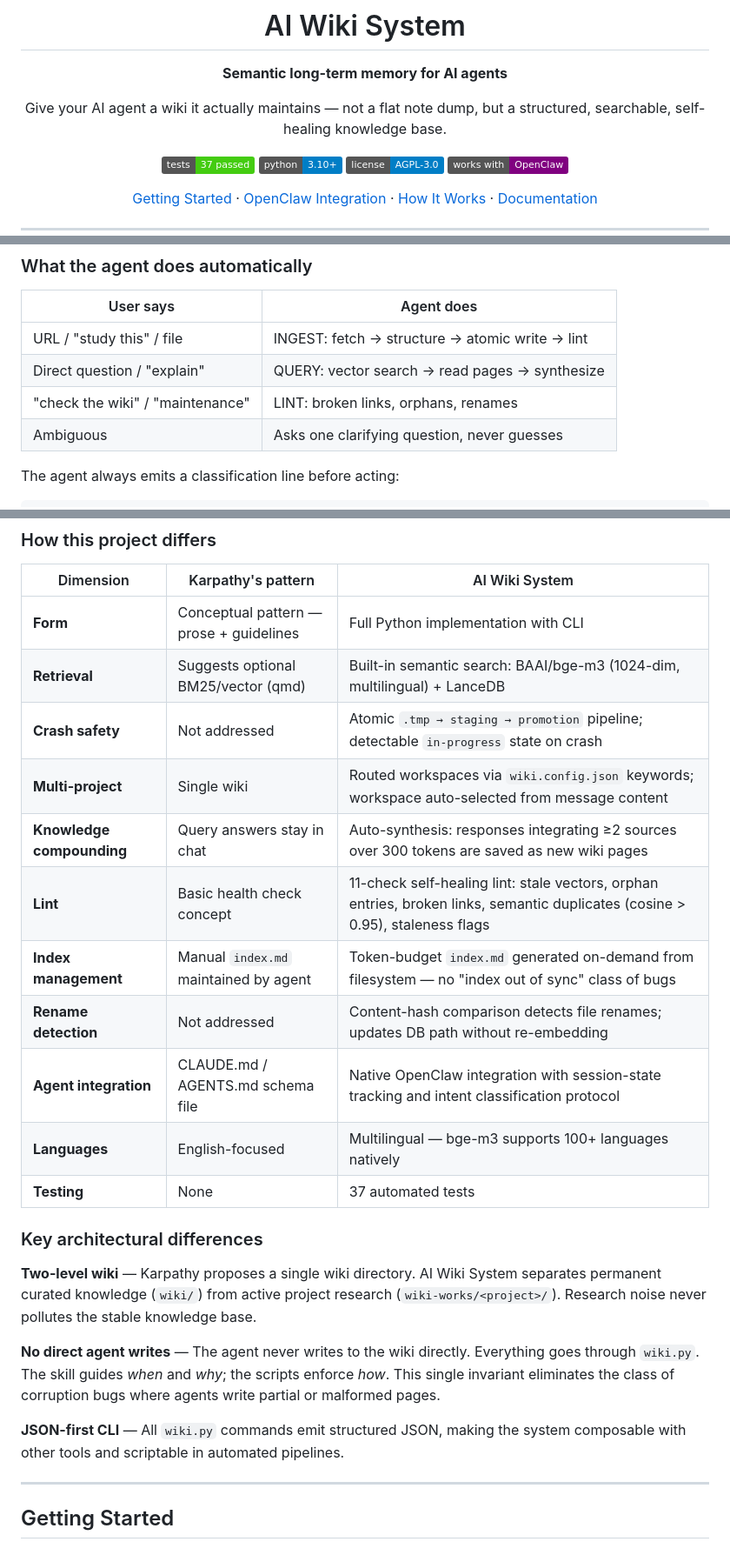
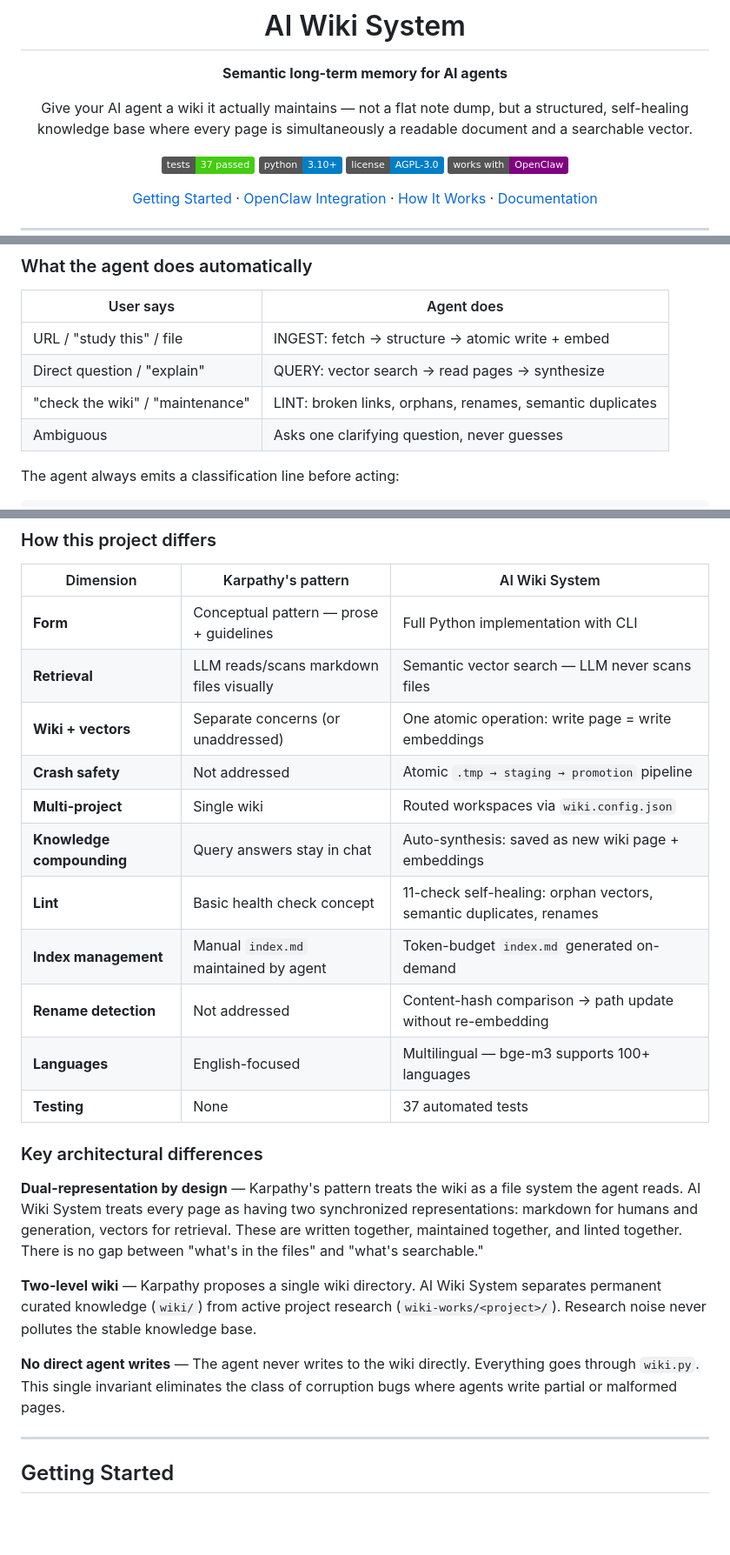
Before and after one commit to giovannifrontera/ai-longterm-wiki-memory, a Markdown page: README.md, 3 parts joined by grey strips. Shown at 87% size. Drawn GitHub-style; badges without logos; blank space fills up the shorter version.

```diff
--- a/README.md
+++ b/README.md
@@ -4,7 +4,7 @@
 
 **Semantic long-term memory for AI agents**
 
-Give your AI agent a wiki it actually maintains — not a flat note dump, but a structured, searchable, self-healing knowledge base.
+Give your AI agent a wiki it actually maintains — not a flat note dump, but a structured, self-healing knowledge base where every page is simultaneously a readable document and a searchable vector.
 
 [![Tests](https://img.shields.io/badge/tests-37%20passed-brightgreen)](tests/)
 [![Python](https://img.shields.io/badge/python-3.10%2B-blue)](https://www.python.org/)
@@ -153,9 +186,9 @@ py scripts/wiki.py rebuild --workspace /path/to/your/workspace
 
 | User says | Agent does |
 |-----------|-----------|
-| URL / "study this" / file | INGEST: fetch → structure → atomic write → lint |
+| URL / "study this" / file | INGEST: fetch → structure → atomic write + embed |
 | Direct question / "explain" | QUERY: vector search → read pages → synthesize |
-| "check the wiki" / "maintenance" | LINT: broken links, orphans, renames |
+| "check the wiki" / "maintenance" | LINT: broken links, orphans, renames, semantic duplicates |
 | Ambiguous | Asks one clarifying question, never guesses |
 
 The agent always emits a classification line before acting:
@@ -188,24 +219,24 @@ Karpathy's core insight: instead of re-deriving knowledge on every query (classi
 | Dimension | Karpathy's pattern | AI Wiki System |
 |-----------|-------------------|----------------|
 | **Form** | Conceptual pattern — prose + guidelines | Full Python implementation with CLI |
-| **Retrieval** | Suggests optional BM25/vector (qmd) | Built-in semantic search: BAAI/bge-m3 (1024-dim, multilingual) + LanceDB |
-| **Crash safety** | Not addressed | Atomic `.tmp → staging → promotion` pipeline; detectable `in-progress` state on crash |
-| **Multi-project** | Single wiki | Routed workspaces via `wiki.config.json` keywords; workspace auto-selected from message content |
-| **Knowledge compounding** | Query answers stay in chat | Auto-synthesis: responses integrating ≥2 sources over 300 tokens are saved as new wiki pages |
-| **Lint** | Basic health check concept | 11-check self-healing lint: stale vectors, orphan entries, broken links, semantic duplicates (cosine > 0.95), staleness flags |
-| **Index management** | Manual `index.md` maintained by agent | Token-budget `index.md` generated on-demand from filesystem — no "index out of sync" class of bugs |
-| **Rename detection** | Not addressed | Content-hash comparison detects file renames; updates DB path without re-embedding |
-| **Agent integration** | CLAUDE.md / AGENTS.md schema file | Native OpenClaw integration with session-state tracking and intent classification protocol |
-| **Languages** | English-focused | Multilingual — bge-m3 supports 100+ languages natively |
+| **Retrieval** | LLM reads/scans markdown files visually | Semantic vector search — LLM never scans files |
+| **Wiki + vectors** | Separate concerns (or unaddressed) | One atomic operation: write page = write embeddings |
+| **Crash safety** | Not addressed | Atomic `.tmp → staging → promotion` pipeline |
+| **Multi-project** | Single wiki | Routed workspaces via `wiki.config.json` |
+| **Knowledge compounding** | Query answers stay in chat | Auto-synthesis: saved as new wiki page + embeddings |
+| **Lint** | Basic health check concept | 11-check self-healing: orphan vectors, semantic duplicates, renames |
+| **Index management** | Manual `index.md` maintained by agent | Token-budget `index.md` generated on-demand |
+| **Rename detection** | Not addressed | Content-hash comparison → path update without re-embedding |
+| **Languages** | English-focused | Multilingual — bge-m3 supports 100+ languages |
 | **Testing** | None | 37 automated tests |
 
 ### Key architectural differences
 
+**Dual-representation by design** — Karpathy's pattern treats the wiki as a file system the agent reads. AI Wiki System treats every page as having two synchronized representations: markdown for humans and generation, vectors for retrieval. These are written together, maintained together, and linted together. There is no gap between "what's in the files" and "what's searchable."
+
 **Two-level wiki** — Karpathy proposes a single wiki directory. AI Wiki System separates permanent curated knowledge (`wiki/`) from active project research (`wiki-works/<project>/`). Research noise never pollutes the stable knowledge base.
 
-**No direct agent writes** — The agent never writes to the wiki directly. Everything goes through `wiki.py`. The skill guides *when* and *why*; the scripts enforce *how*. This single invariant eliminates the class of corruption bugs where agents write partial or malformed pages.
-
-**JSON-first CLI** — All `wiki.py` commands emit structured JSON, making the system composable with other tools and scriptable in automated pipelines.
+**No direct agent writes** — The agent never writes to the wiki directly. Everything goes through `wiki.py`. This single invariant eliminates the class of corruption bugs where agents write partial or malformed pages.
 
 ---
 
```
Also changed, not shown: other parts of README.md (+37 -6 lines).
